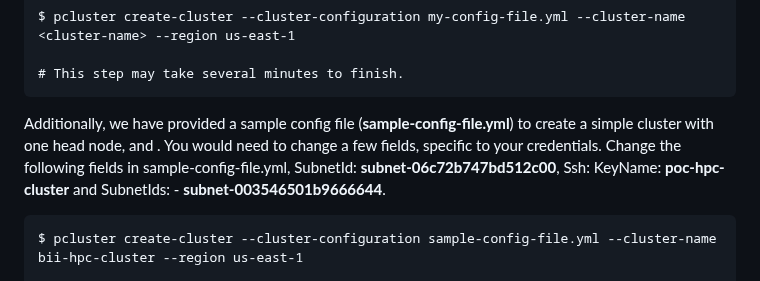
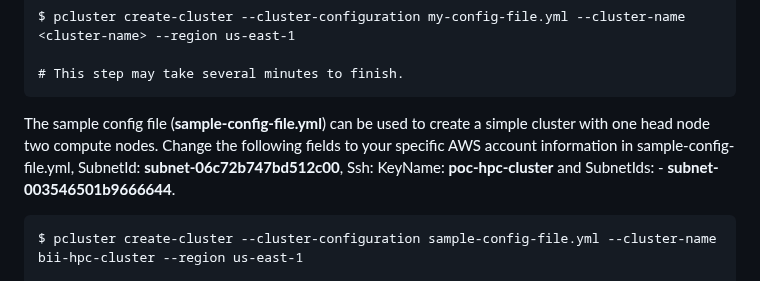
Before and after one commit to vanavreddy/Parallel_Compute_Engine, a Markdown page: aws_hpc_cluster/README.md, the part around the change. GitHub-like rendering.

````diff
--- a/aws_hpc_cluster/README.md
+++ b/aws_hpc_cluster/README.md
@@ -273,7 +273,7 @@ $ pcluster create-cluster --cluster-configuration my-config-file.yml --cluster-n
 # This step may take several minutes to finish.
 ```
 
-Additionally, we have provided a sample config file (**sample-config-file.yml**) to create a simple cluster with one head node, and . You would need to change a few fields, specific to your credentials. Change the following fields in sample-config-file.yml, SubnetId: **subnet-06c72b747bd512c00**, Ssh: KeyName: **poc-hpc-cluster** and SubnetIds: - **subnet-003546501b9666644**.
+The sample config file (**sample-config-file.yml**) can be used to create a simple cluster with one head node two compute nodes. Change the following fields to your specific AWS account information in sample-config-file.yml, SubnetId: **subnet-06c72b747bd512c00**, Ssh: KeyName: **poc-hpc-cluster** and SubnetIds: - **subnet-003546501b9666644**.
 
 ```
 $ pcluster create-cluster --cluster-configuration sample-config-file.yml --cluster-name bii-hpc-cluster --region us-east-1
````
